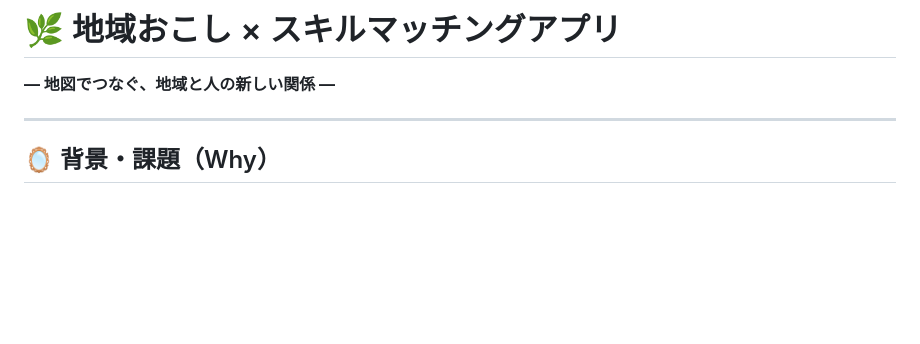
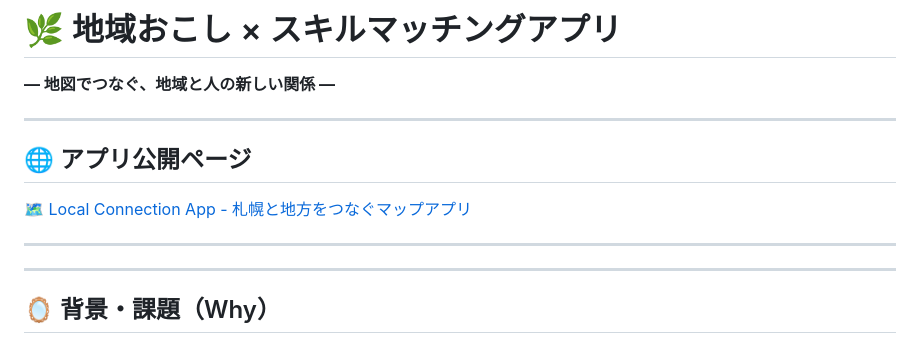
Before and after one commit to MEI-OKU/local-connection-app, a Markdown page: README.md, the part around the change. GitHub-like rendering; blank space fills up the shorter version.

```diff
--- a/README.md
+++ b/README.md
@@ -1,6 +1,12 @@
 # 🌿 地域おこし × スキルマッチングアプリ
 **― 地図でつなぐ、地域と人の新しい関係 ―**
 
+---
+
+## 🌐 アプリ公開ページ
+🗺️ [Local Connection App - 札幌と地方をつなぐマップアプリ](https://mei-oku.github.io/local-connection-app/)
+
+---
 
 ---
 
```
